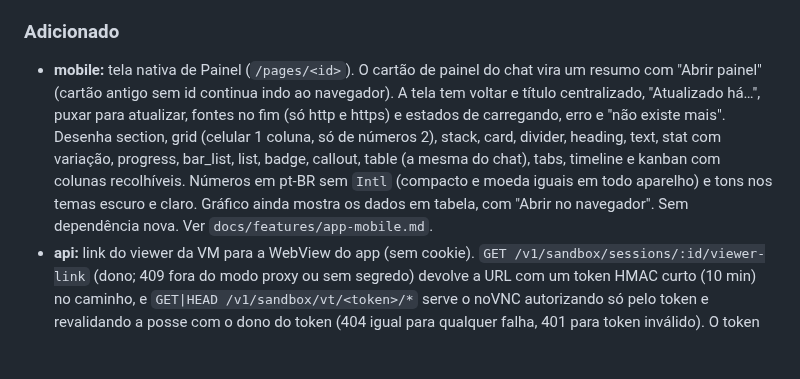
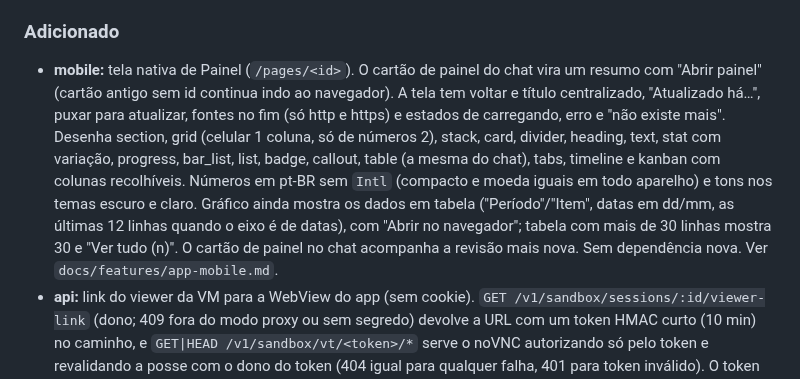
Before and after one commit to ali-ali18/Atlas, a Markdown page: CHANGELOG.md, the part around the change. Drawn GitHub-style; blank space fills up the shorter version.

Commit message:
docs(mobile): CHANGELOG dos ajustes do Painel após a auditoria
Co-Authored-By: Claude Sonnet 5.5 <noreply@anthropic.com>
Claude-Session: https://claude.ai/code/session_01Xhdi42KKWH44QQdzq3QfUw

```diff
--- a/CHANGELOG.md
+++ b/CHANGELOG.md
@@ -12,7 +12,7 @@ Todas as mudanças relevantes do Atlas. Formato [Keep a Changelog](https://keepa
 - **mobile:** ícones vêm do `lucide-react-native`, o mesmo Lucide do web (desenho e traço iguais), em vez de cópias à mão. Dependência nova no mobile: `lucide-react-native` (ISC).
 
 ### Adicionado
-- **mobile:** tela nativa de Painel (`/pages/<id>`). O cartão de painel do chat vira um resumo com "Abrir painel" (cartão antigo sem id continua indo ao navegador). A tela tem voltar e título centralizado, "Atualizado há…", puxar para atualizar, fontes no fim (só http e https) e estados de carregando, erro e "não existe mais". Desenha section, grid (celular 1 coluna, só de números 2), stack, card, divider, heading, text, stat com variação, progress, bar_list, list, badge, callout, table (a mesma do chat), tabs, timeline e kanban com colunas recolhíveis. Números em pt-BR sem `Intl` (compacto e moeda iguais em todo aparelho) e tons nos temas escuro e claro. Gráfico ainda mostra os dados em tabela, com "Abrir no navegador". Sem dependência nova. Ver `docs/features/app-mobile.md`.
+- **mobile:** tela nativa de Painel (`/pages/<id>`). O cartão de painel do chat vira um resumo com "Abrir painel" (cartão antigo sem id continua indo ao navegador). A tela tem voltar e título centralizado, "Atualizado há…", puxar para atualizar, fontes no fim (só http e https) e estados de carregando, erro e "não existe mais". Desenha section, grid (celular 1 coluna, só de números 2), stack, card, divider, heading, text, stat com variação, progress, bar_list, list, badge, callout, table (a mesma do chat), tabs, timeline e kanban com colunas recolhíveis. Números em pt-BR sem `Intl` (compacto e moeda iguais em todo aparelho) e tons nos temas escuro e claro. Gráfico ainda mostra os dados em tabela ("Período"/"Item", datas em dd/mm, as últimas 12 linhas quando o eixo é de datas), com "Abrir no navegador"; tabela com mais de 30 linhas mostra 30 e "Ver tudo (n)". O cartão de painel no chat acompanha a revisão mais nova. Sem dependência nova. Ver `docs/features/app-mobile.md`.
 - **api:** link do viewer da VM para a WebView do app (sem cookie). `GET /v1/sandbox/sessions/:id/viewer-link` (dono; 409 fora do modo proxy ou sem segredo) devolve a URL com um token HMAC curto (10 min) no caminho, e `GET|HEAD /v1/sandbox/vt/<token>/*` serve o noVNC autorizando só pelo token e revalidando a posse com o dono do token (404 igual para qualquer falha, 401 para token inválido). O token vai no caminho porque os assets do noVNC são relativos. Nenhuma outra rota de sandbox ficou pública. Ver `docs/features/app-mobile.md`. Endurecimento: CSP sandbox na rota pública (origem opaca) e remoção de `Set-Cookie`/CSP/`X-Frame-Options` do upstream; o upgrade do WebSocket aceita `Origin: null` só com token válido; token com propósito (`vt` no caminho, `ws` no WebSocket); token mascarado em log/telemetria e caminho inválido recusado com 404; limite de 1200/min por IP; `Access-Control-Allow-Origin: *` só na rota `vt`.
 - **mobile:** o avatar do chat tem estados com expressão e animação simples (pensando, pesquisando, lendo, trabalhando, escrevendo, esperando, feliz, erro), sem o "cérebro" do web. A linha de atividade vira o avatar pequeno com o que o bot está fazendo ("Pesquisando na web (passo 2 de 5)") e o avatar do topo muda junto. Os olhos usam a cor de fundo do tema (a cor do cartão no topo e nas miniaturas do editor) e o olhar é proporcional ao tamanho, então o avatar pequeno não tira os olhos do corpo. Com o run pausado a linha mostra "Esperando você". A cara de erro fica só para o erro do run (não para uma ferramenta que falhou e foi tentada de novo), e reabrir o mesmo run não repete a reação de fim ou de erro. O avatar do splash volta a respirar. Ver `docs/features/app-mobile.md`.
 - **shared, web:** atividade do bot (`toolKind`, `AgentActivity`), estado do avatar por atividade e governador de permanência mínima movidos para `packages/shared`; o web reexporta, sem mudar comportamento.
```
